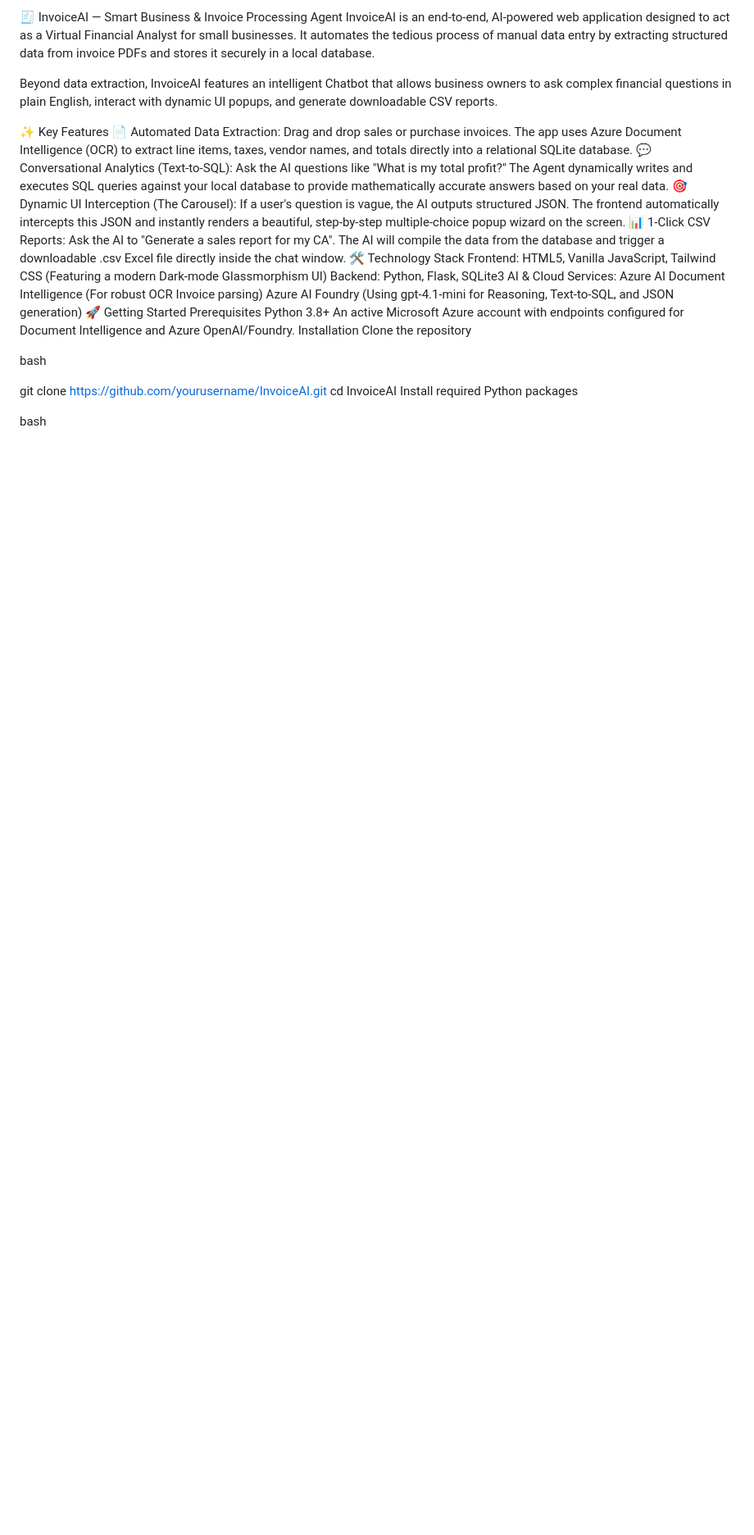
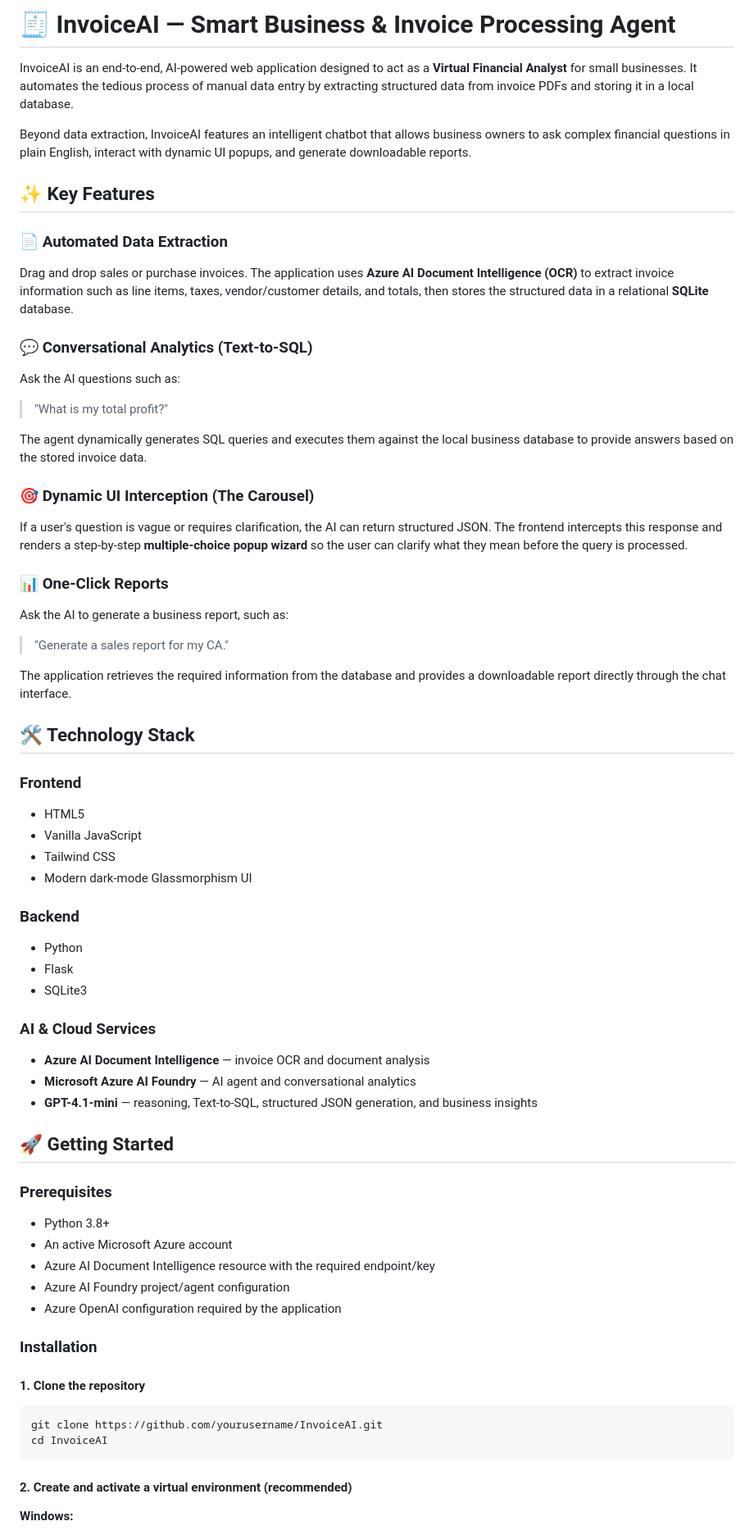
Before and after one commit to soham300/ProfitPulse-Invoice-Processing-and-Business-Analyst-Agent, a Markdown page: README.md, the part around one of its changes. Shown at 82% size. Rendered like a GitHub page; blank space fills up the shorter version.

````diff
--- a/README.md
+++ b/README.md
@@ -1,33 +1,69 @@
-🧾 InvoiceAI — Smart Business & Invoice Processing Agent
-InvoiceAI is an end-to-end, AI-powered web application designed to act as a Virtual Financial Analyst for small businesses. It automates the tedious process of manual data entry by extracting structured data from invoice PDFs and stores it securely in a local database.
+# 🧾 InvoiceAI — Smart Business & Invoice Processing Agent
 
-Beyond data extraction, InvoiceAI features an intelligent Chatbot that allows business owners to ask complex financial questions in plain English, interact with dynamic UI popups, and generate downloadable CSV reports.
+InvoiceAI is an end-to-end, AI-powered web application designed to act as a **Virtual Financial Analyst** for small businesses. It automates the tedious process of manual data entry by extracting structured data from invoice PDFs and storing it in a local database.
 
-✨ Key Features
-📄 Automated Data Extraction: Drag and drop sales or purchase invoices. The app uses Azure Document Intelligence (OCR) to extract line items, taxes, vendor names, and totals directly into a relational SQLite database.
-💬 Conversational Analytics (Text-to-SQL): Ask the AI questions like "What is my total profit?" The Agent dynamically writes and executes SQL queries against your local database to provide mathematically accurate answers based on your real data.
-🎯 Dynamic UI Interception (The Carousel): If a user's question is vague, the AI outputs structured JSON. The frontend automatically intercepts this JSON and instantly renders a beautiful, step-by-step multiple-choice popup wizard on the screen.
-📊 1-Click CSV Reports: Ask the AI to "Generate a sales report for my CA". The AI will compile the data from the database and trigger a downloadable .csv Excel file directly inside the chat window.
-🛠️ Technology Stack
-Frontend: HTML5, Vanilla JavaScript, Tailwind CSS (Featuring a modern Dark-mode Glassmorphism UI)
-Backend: Python, Flask, SQLite3
-AI & Cloud Services:
-Azure AI Document Intelligence (For robust OCR Invoice parsing)
-Azure AI Foundry (Using gpt-4.1-mini for Reasoning, Text-to-SQL, and JSON generation)
-🚀 Getting Started
-Prerequisites
-Python 3.8+
-An active Microsoft Azure account with endpoints configured for Document Intelligence and Azure OpenAI/Foundry.
-Installation
-Clone the repository
+Beyond data extraction, InvoiceAI features an intelligent chatbot that allows business owners to ask complex financial questions in plain English, interact with dynamic UI popups, and generate downloadable reports.
 
-bash
+## ✨ Key Features
 
+### 📄 Automated Data Extraction
+Drag and drop sales or purchase invoices. The application uses **Azure AI Document Intelligence (OCR)** to extract invoice information such as line items, taxes, vendor/customer details, and totals, then stores the structured data in a relational **SQLite** database.
 
+### 💬 Conversational Analytics (Text-to-SQL)
+Ask the AI questions such as:
+
+> "What is my total profit?"
+
+The agent dynamically generates SQL queries and executes them against the local business database to provide answers based on the stored invoice data.
+
+### 🎯 Dynamic UI Interception (The Carousel)
+If a user's question is vague or requires clarification, the AI can return structured JSON. The frontend intercepts this response and renders a step-by-step **multiple-choice popup wizard** so the user can clarify what they mean before the query is processed.
+
+### 📊 One-Click Reports
+Ask the AI to generate a business report, such as:
+
+> "Generate a sales report for my CA."
+
+The application retrieves the required information from the database and provides a downloadable report directly through the chat interface.
+
+## 🛠️ Technology Stack
+
+### Frontend
+- HTML5
+- Vanilla JavaScript
+- Tailwind CSS
+- Modern dark-mode Glassmorphism UI
+
+### Backend
+- Python
+- Flask
+- SQLite3
+
+### AI & Cloud Services
+- **Azure AI Document Intelligence** — invoice OCR and document analysis
+- **Microsoft Azure AI Foundry** — AI agent and conversational analytics
+- **GPT-4.1-mini** — reasoning, Text-to-SQL, structured JSON generation, and business insights
+
+## 🚀 Getting Started
+
+### Prerequisites
+
+- Python 3.8+
+- An active Microsoft Azure account
+- Azure AI Document Intelligence resource with the required endpoint/key
+- Azure AI Foundry project/agent configuration
+- Azure OpenAI configuration required by the application
+
+### Installation
+
+#### 1. Clone the repository
+
+```bash
 git clone https://github.com/yourusername/InvoiceAI.git
 cd InvoiceAI
-Install required Python packages
+```
 
-bash
+#### 2. Create and activate a virtual environment (recommended)
 
+**Windows:**
 
````
Also changed, not shown: other parts of README.md (+81 -13 lines).
